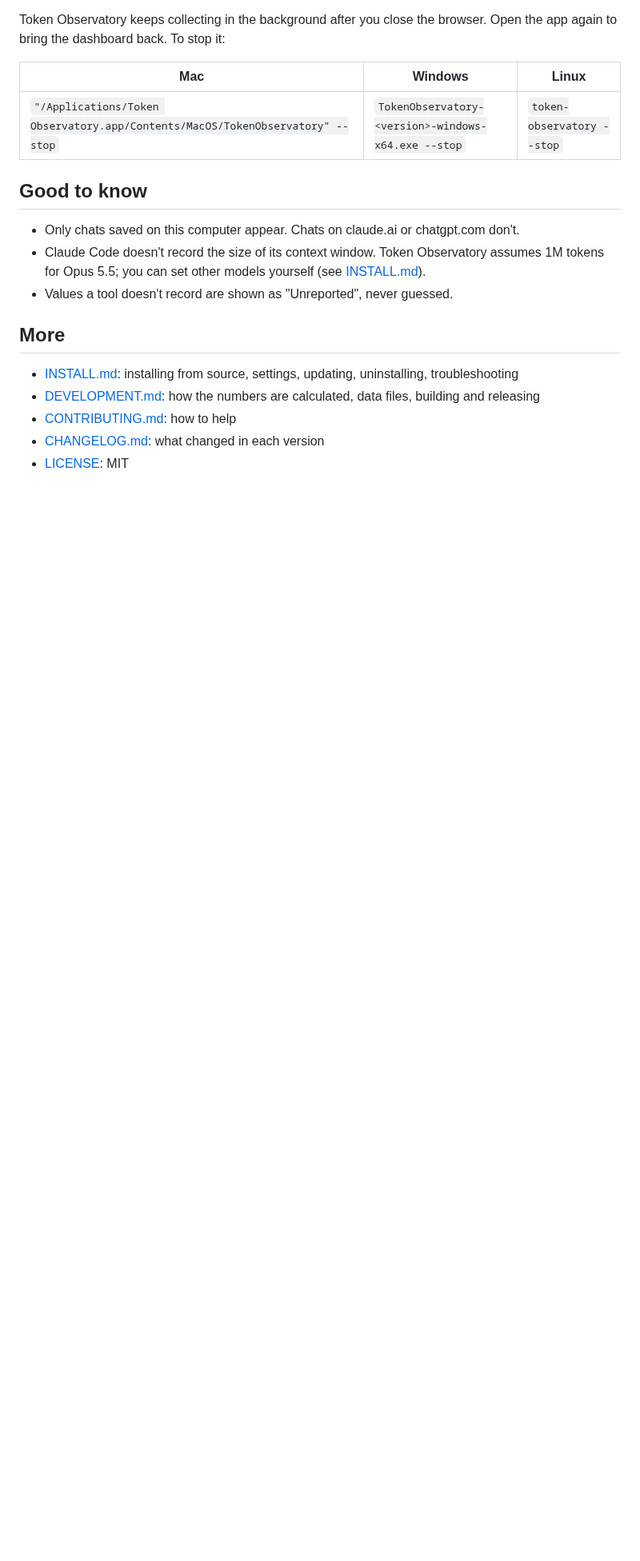
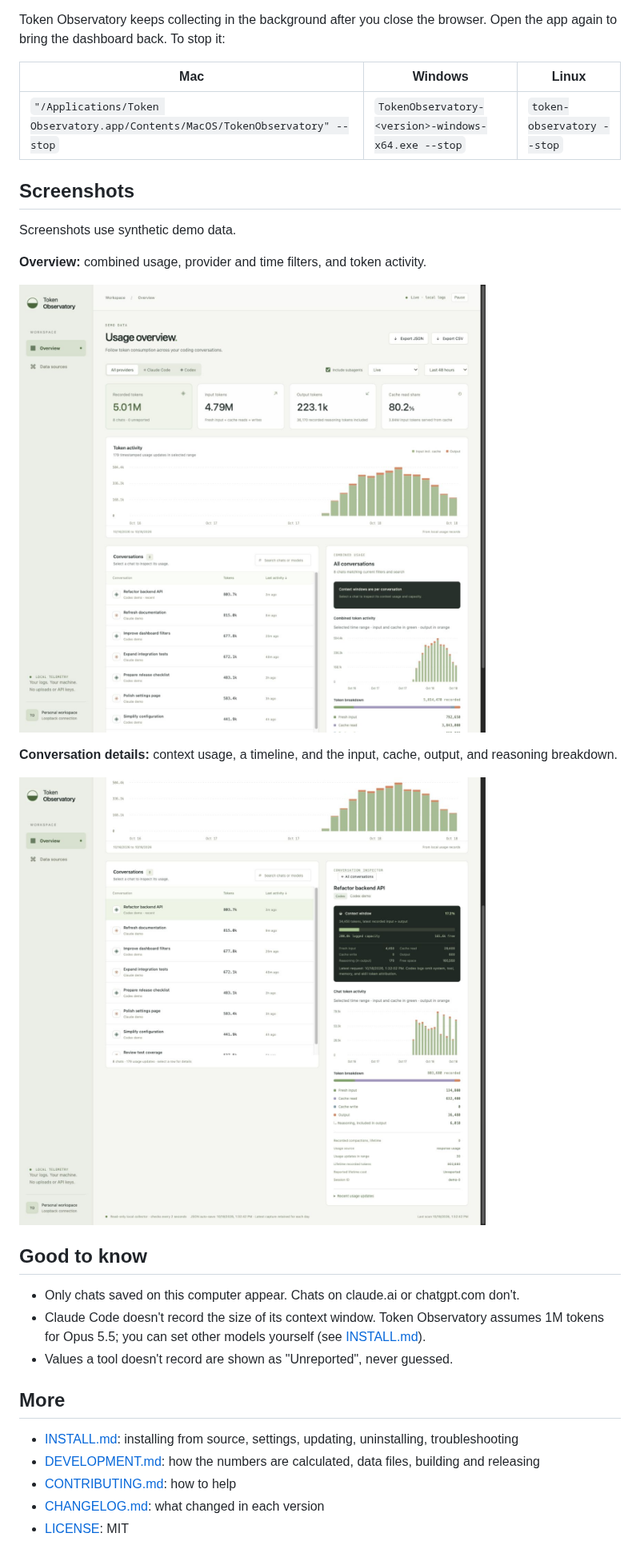
Before and after one commit to lepotatoguy/token_observatory, a Markdown page: README.md, the part around the change. Shown at 80% size. GitHub-like rendering; pictures changed too: docs/screenshots/conversation-details.jpg (added), docs/screenshots/overview.jpg (added); blank space fills up the shorter version.

Commit message:
docs: add dashboard and conversation screenshots
Use synthetic demo data to keep private session information out of the repository.

```diff
--- a/README.md
+++ b/README.md
@@ -42,6 +42,18 @@ Token Observatory keeps collecting in the background after you close the browser
 |---|---|---|
 | `"/Applications/Token Observatory.app/Contents/MacOS/TokenObservatory" --stop` | `TokenObservatory-<version>-windows-x64.exe --stop` | `token-observatory --stop` |
 
+## Screenshots
+
+Screenshots use synthetic demo data.
+
+**Overview:** combined usage, provider and time filters, and token activity.
+
+![Dashboard overview with demo token totals, time filters, activity chart, and conversation list](docs/screenshots/overview.jpg)
+
+**Conversation details:** context usage, a timeline, and the input, cache, output, and reasoning breakdown.
+
+![Selected conversation showing context capacity, token activity, and detailed usage breakdown](docs/screenshots/conversation-details.jpg)
+
 ## Good to know
 
 - Only chats saved on this computer appear. Chats on claude.ai or chatgpt.com don't.
```
